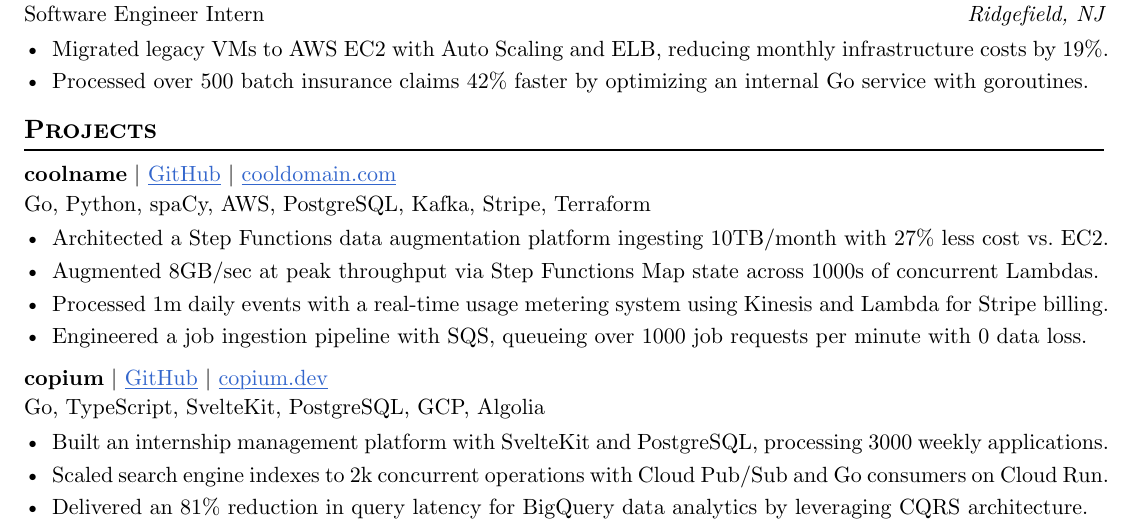
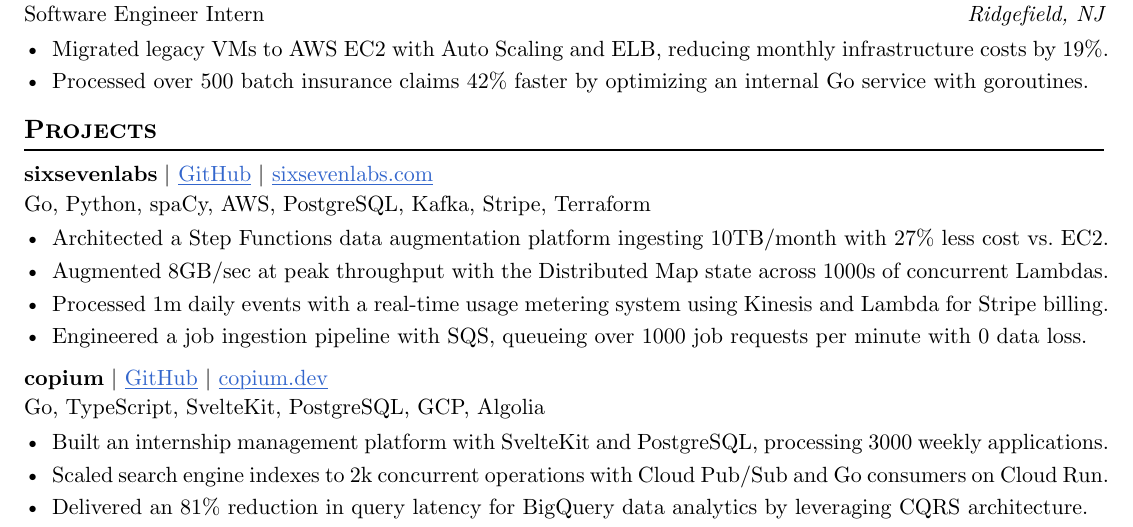
Before and after one commit to skarokin/typst-resumes, a Typst document (SeanKimResume-AugmentorDraft/main.typ): part of the page, cut so that both start at the same text. Compiled offline with Typst 0.15.

Commit message:
chore(typst): update SeanKimResume-AugmentorDraft/main.typ

```diff
--- a/SeanKimResume-AugmentorDraft/main.typ
+++ b/SeanKimResume-AugmentorDraft/main.typ
@@ -51,13 +51,13 @@
 
 == Projects
 #project(
-  name: "coolname",
-  url: "cooldomain.com",
-  github: "skarokin/grammacy",
+  name: "sixsevenlabs",
+  url: "sixsevenlabs.com",
+  github: "sixsevenlabs/sixsevenlabs",
   tech-stack: "Go, Python, spaCy, AWS, PostgreSQL, Kafka, Stripe, Terraform"
 )
 - Architected a Step Functions data augmentation platform ingesting 10TB/month with 27% less cost vs. EC2.
-- Augmented 8GB/sec at peak throughput via Step Functions Map state across 1000s of concurrent Lambdas.
+- Augmented 8GB/sec at peak throughput with the Distributed Map state across 1000s of concurrent Lambdas.
 - Processed 1m daily events with a real-time usage metering system using Kinesis and Lambda for Stripe billing.
 - Engineered a job ingestion pipeline with SQS, queueing over 1000 job requests per minute with 0 data loss.
 
```
